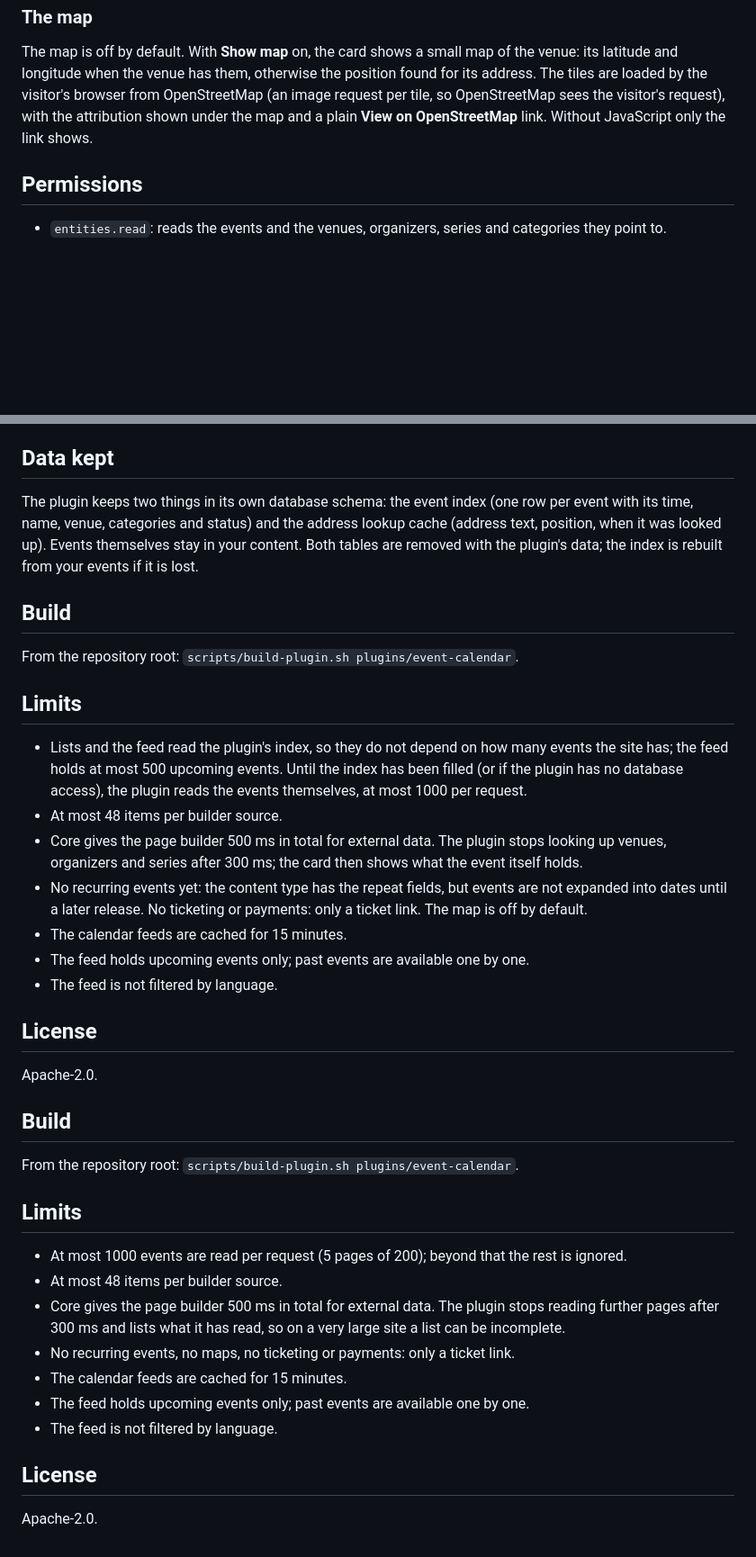
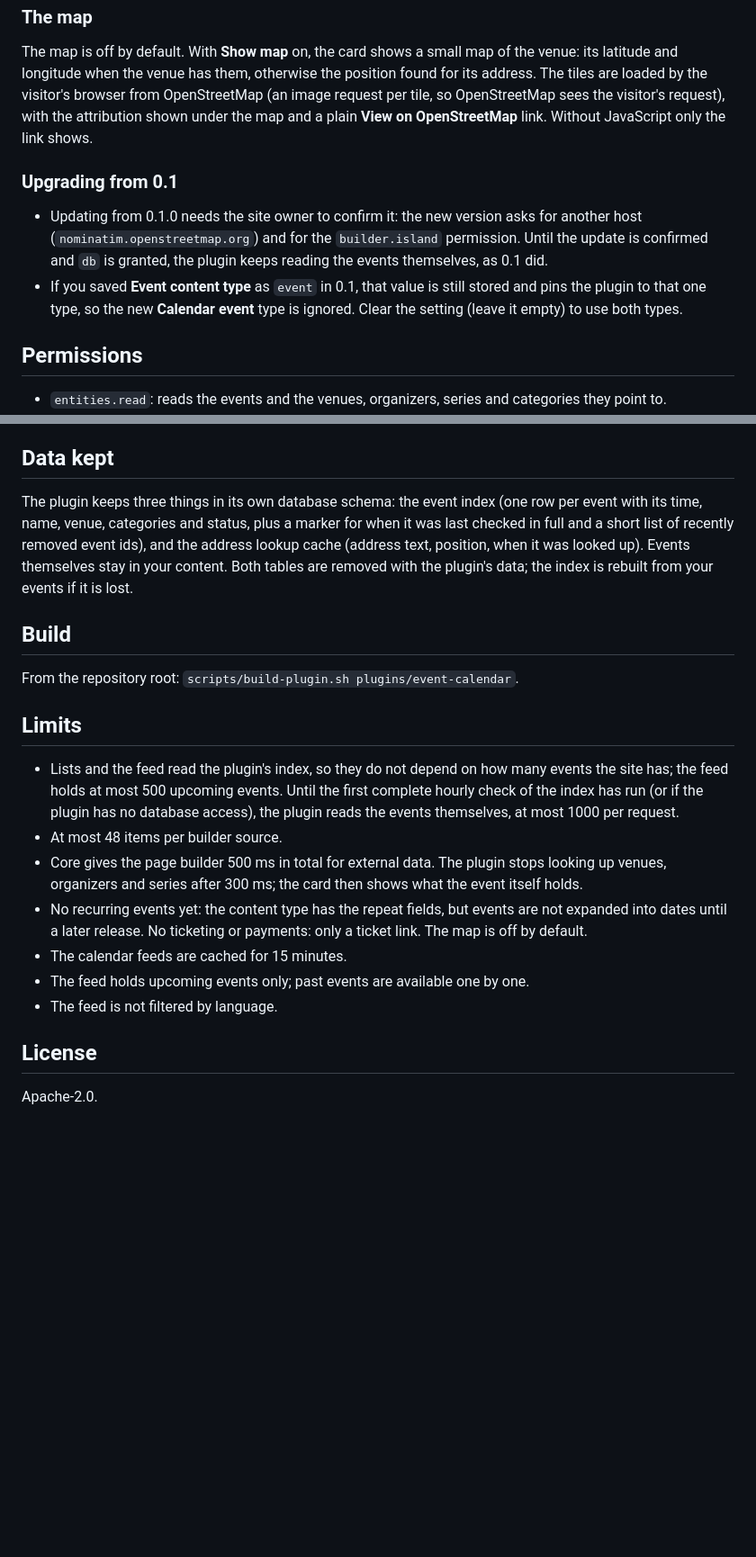
Before and after one commit to Zen-Labs-Corp/hatamoto-first-party, a Markdown page: plugins/event-calendar/README.md, 2 parts joined by grey strips. Shown at 90% size. GitHub-like rendering; blank space fills up the shorter version.

Commit message:
docs(event-calendar): drop the stale v0.1 README sections and add upgrade notes
Signed-off-by: Zen Labs Corporation <release@hatamoto.dev>

```diff
--- a/plugins/event-calendar/README.md
+++ b/plugins/event-calendar/README.md
@@ -52,6 +52,11 @@ Set the time zone to your site's zone. The editor stores times without a zone, s
 
 The map is off by default. With **Show map** on, the card shows a small map of the venue: its latitude and longitude when the venue has them, otherwise the position found for its address. The tiles are loaded by the visitor's browser from OpenStreetMap (an image request per tile, so OpenStreetMap sees the visitor's request), with the attribution shown under the map and a plain **View on OpenStreetMap** link. Without JavaScript only the link shows.
 
+### Upgrading from 0.1
+
+- Updating from 0.1.0 needs the site owner to confirm it: the new version asks for another host (`nominatim.openstreetmap.org`) and for the `builder.island` permission. Until the update is confirmed and `db` is granted, the plugin keeps reading the events themselves, as 0.1 did.
+- If you saved **Event content type** as `event` in 0.1, that value is still stored and pins the plugin to that one type, so the new **Calendar event** type is ignored. Clear the setting (leave it empty) to use both types.
+
 ## Permissions
 
 - `entities.read`: reads the events and the venues, organizers, series and categories they point to.
@@ -65,7 +70,7 @@ Nothing else: no mail, no scripts added to every page, no other hosts.
 
 ## Data kept
 
-The plugin keeps two things in its own database schema: the event index (one row per event with its time, name, venue, categories and status) and the address lookup cache (address text, position, when it was looked up). Events themselves stay in your content. Both tables are removed with the plugin's data; the index is rebuilt from your events if it is lost.
+The plugin keeps three things in its own database schema: the event index (one row per event with its time, name, venue, categories and status, plus a marker for when it was last checked in full and a short list of recently removed event ids), and the address lookup cache (address text, position, when it was looked up). Events themselves stay in your content. Both tables are removed with the plugin's data; the index is rebuilt from your events if it is lost.
 
 ## Build
 
@@ -73,7 +78,7 @@ From the repository root: `scripts/build-plugin.sh plugins/event-calendar`.
 
 ## Limits
 
-- Lists and the feed read the plugin's index, so they do not depend on how many events the site has; the feed holds at most 500 upcoming events. Until the index has been filled (or if the plugin has no database access), the plugin reads the events themselves, at most 1000 per request.
+- Lists and the feed read the plugin's index, so they do not depend on how many events the site has; the feed holds at most 500 upcoming events. Until the first complete hourly check of the index has run (or if the plugin has no database access), the plugin reads the events themselves, at most 1000 per request.
 - At most 48 items per builder source.
 - Core gives the page builder 500 ms in total for external data. The plugin stops looking up venues, organizers and series after 300 ms; the card then shows what the event itself holds.
 - No recurring events yet: the content type has the repeat fields, but events are not expanded into dates until a later release. No ticketing or payments: only a ticket link. The map is off by default.
@@ -84,20 +89,3 @@ From the repository root: `scripts/build-plugin.sh plugins/event-calendar`.
 ## License
 
 Apache-2.0.
-## Build
-
-From the repository root: `scripts/build-plugin.sh plugins/event-calendar`.
-
-## Limits
-
-- At most 1000 events are read per request (5 pages of 200); beyond that the rest is ignored.
-- At most 48 items per builder source.
-- Core gives the page builder 500 ms in total for external data. The plugin stops reading further pages after 300 ms and lists what it has read, so on a very large site a list can be incomplete.
-- No recurring events, no maps, no ticketing or payments: only a ticket link.
-- The calendar feeds are cached for 15 minutes.
-- The feed holds upcoming events only; past events are available one by one.
-- The feed is not filtered by language.
-
-## License
-
-Apache-2.0.
```
